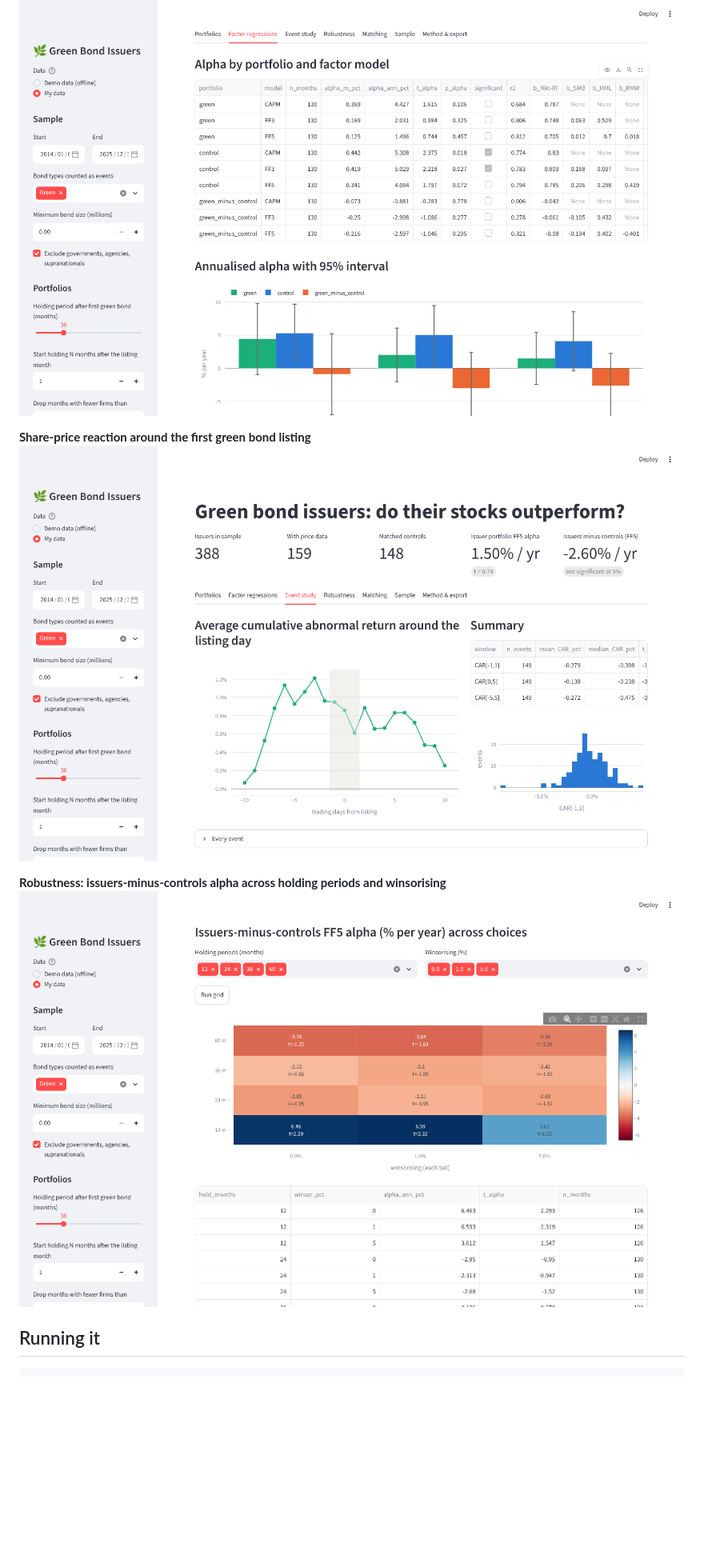
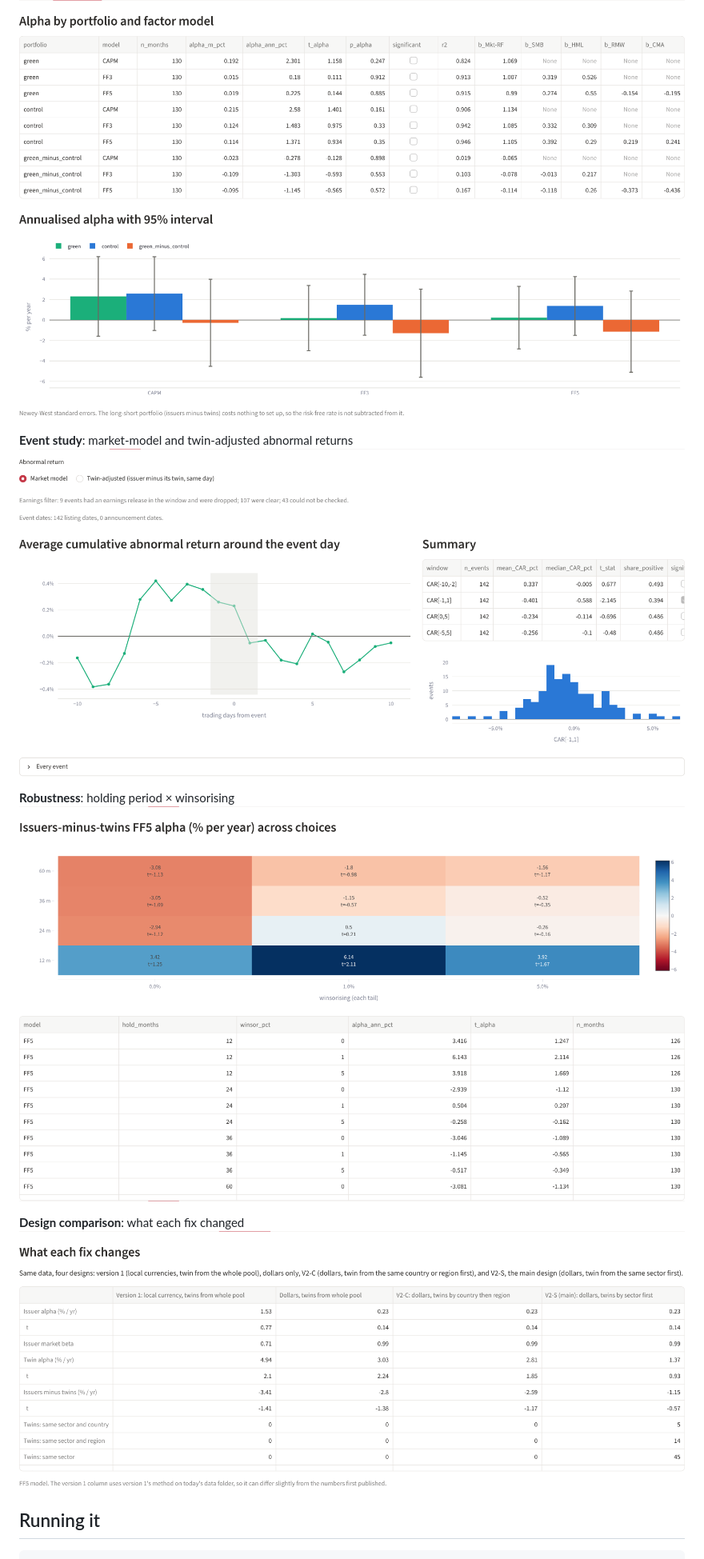
Before and after one commit to saeedsamadiye/Green-bond-issuers, a Markdown page: README.md, the part around one of its changes. Shown at 80% size. Rendered like a GitHub page; pictures changed too: docs/images/2_regressions.png, docs/images/3_event_study.png, docs/images/4_robustness.png; blank space fills up the shorter version.

```diff
--- a/README.md
+++ b/README.md
@@ -24,10 +41,13 @@ Dashboard running on the real data (default settings).
 ![Factor regressions](docs/images/2_regressions.png)
 
-**Share-price reaction around the first green bond listing**
+**Event study**: market-model and twin-adjusted abnormal returns
 ![Event study](docs/images/3_event_study.png)
 
-**Robustness: issuers-minus-controls alpha across holding periods and winsorising**
+**Robustness**: holding period × winsorising
 ![Robustness](docs/images/4_robustness.png)
+
+**Design comparison**: what each fix changed
+![Design comparison](docs/images/5_design_comparison.png)
 
 ## Running it
 
```
Also changed, not shown: other parts of README.md (+125 -74 lines), docs/images/1_portfolios.png, 9 other files.
